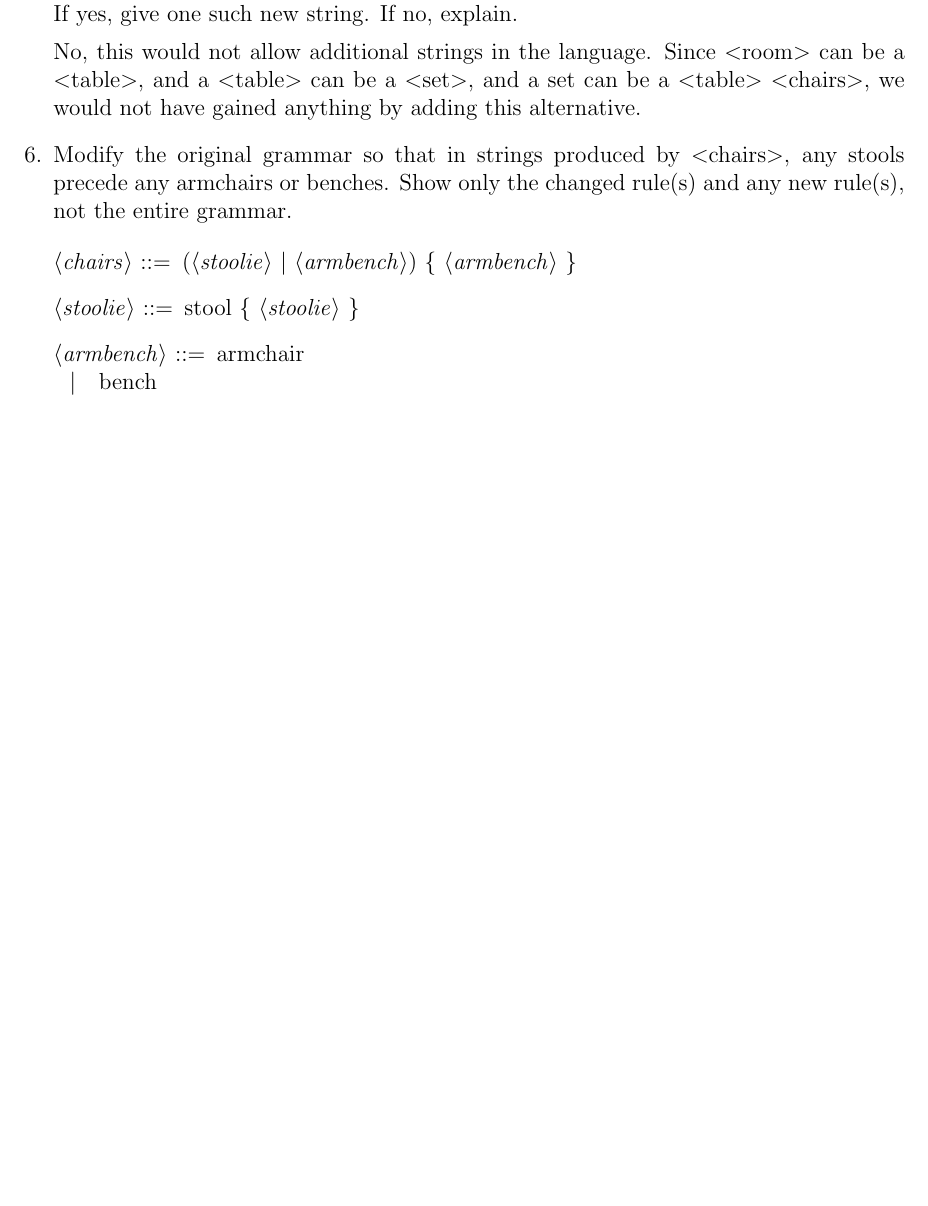
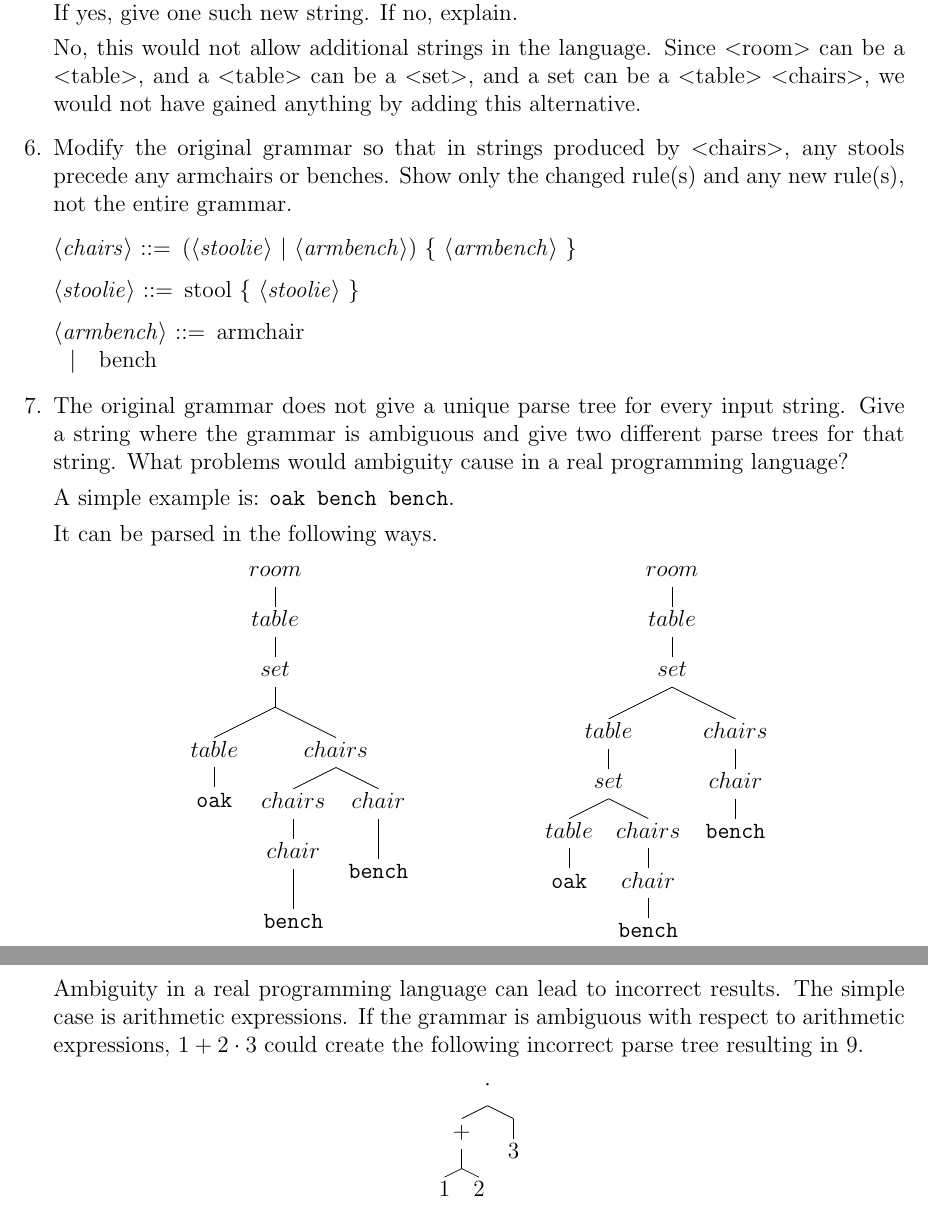
Before and after one commit to joneshf/ucd, a LaTeX problem sheet (ecs140a/hw1.tex): part of page 2 of 2 before the commit and two parts of pages 2 and 3 of 3 after it, the two joined at a grey line, cut so that both start at the same text, the shorter picture padded with empty space. Compiled offline with pdfLaTeX; a LaTeX package or settings file that is missing is left out.

Commit message:
All done.

```diff
--- a/ecs140a/hw1.tex
+++ b/ecs140a/hw1.tex
@@ -7,6 +7,7 @@
 \usepackage{titling}
 \usepackage{syntax}
 \usepackage{rail}
+\usepackage{qtree}
 
 \setlength{\droptitle}{-10ex}
 
@@ -111,6 +112,48 @@
         <armbench> ::=  armchair
                    \alt bench
       \end{grammar}
+
+    \item
+      The original grammar does not give a unique parse tree for every input string.
+      Give a string where the grammar is ambiguous and
+      give two different parse trees for that string.
+      What problems would ambiguity cause in a real programming language?
+
+      A simple example is: \texttt{oak bench bench}.
+
+      It can be parsed in the following ways.
+
+      \Tree
+        [.$room$
+          [.$table$
+            [.$set$ [
+              [.$table$ \texttt{oak} ]
+              [.$chairs$
+                [.$chairs$
+                  [.$chair$ [\texttt{bench} ] ] ]
+                [.$chair$ [\texttt{bench} ] ] ] ] ] ] ]
+      \Tree
+        [.$room$
+          [.$table$
+            [.$set$
+              [.$table$
+                [.$set$
+                  [.$table$ \texttt{oak} ]
+                  [.$chairs$
+                    [.$chair$ \texttt{bench} ] ] ] ]
+              [.$chairs$
+                [.$chair$ \texttt{bench} ] ] ] ] ]
+
+      Ambiguity in a real programming language can lead to incorrect results.
+      The simple case is arithmetic expressions.
+      If the grammar is ambiguous with respect to arithmetic expressions,
+      $1 + 2 \cdot 3$ could create the following incorrect parse tree resulting in $9$.
+
+      \Tree
+        [.$\cdot$
+          [.+
+            [1 2 ] ]
+          [3 ] ]
   \end{enumerate}
 
 \end{document}
```
Also changed, not shown: ecs140a/hw1.pdf.
